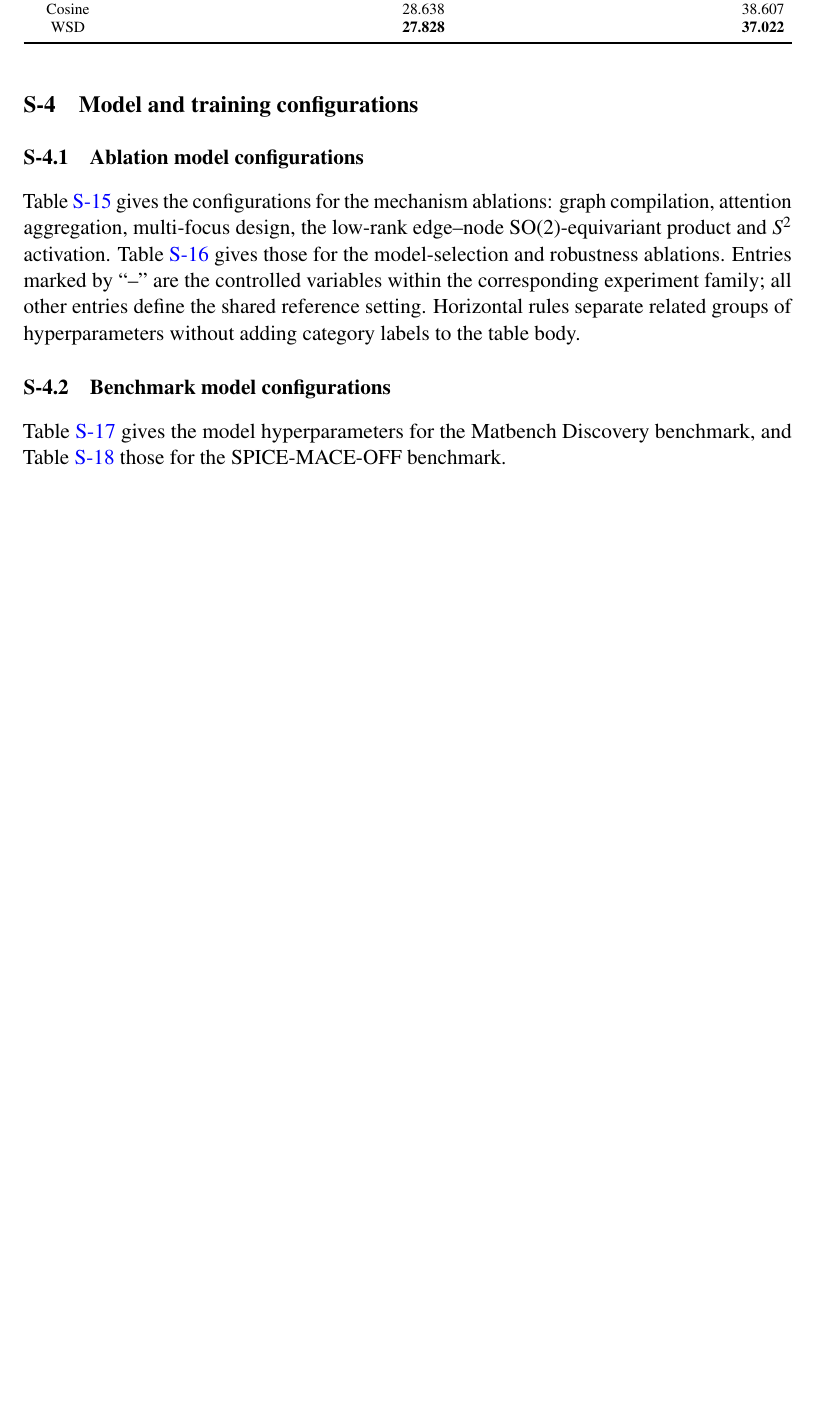
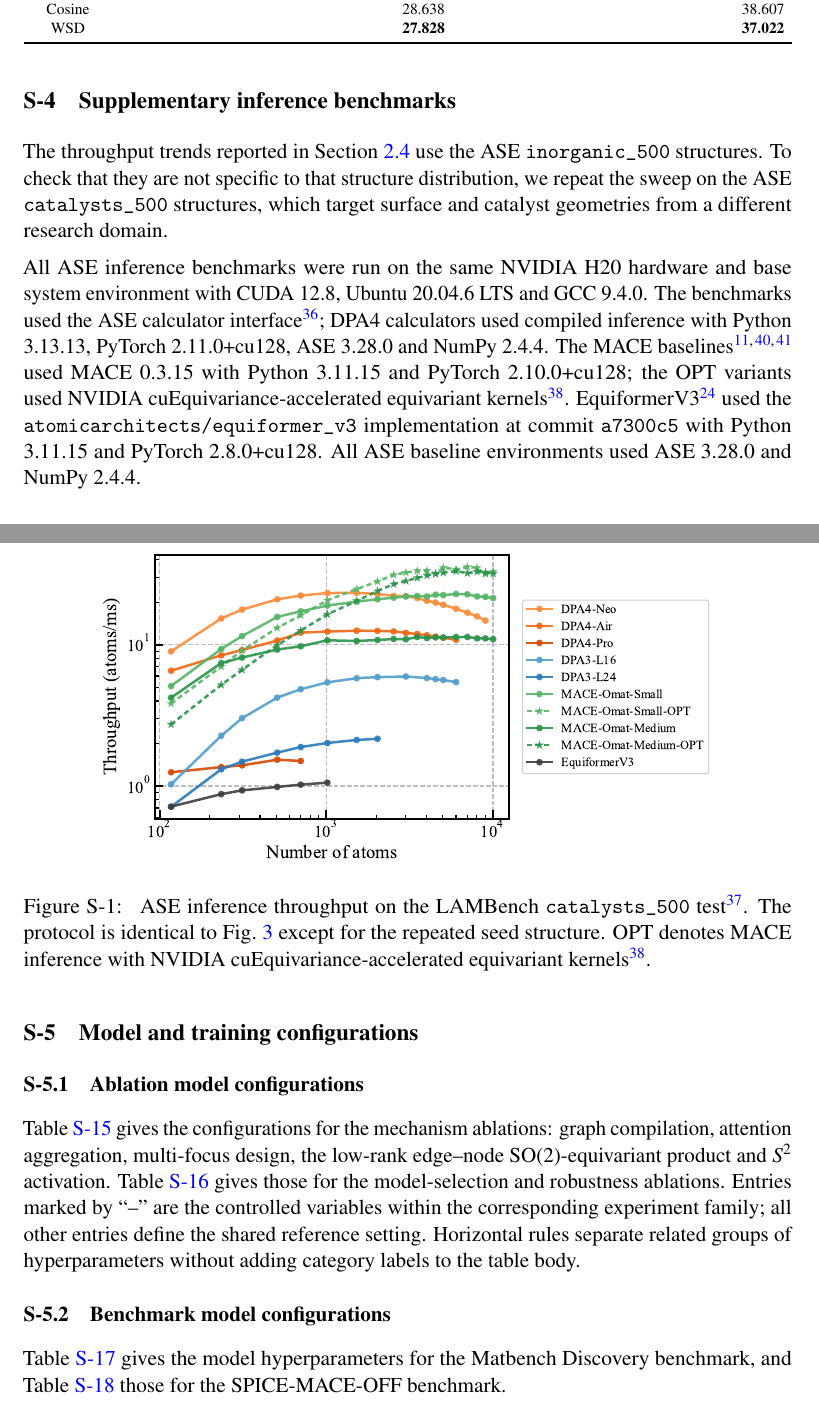
Before and after one commit to iProzd/DPA4-manuscript, a LaTeX paper (main_arxiv.tex, which reads chap/sm.tex): part of page 45 of 49 before the commit and two parts of pages 45 and 46 of 50 after it, the two joined at a grey line, cut so that both start at the same text, the shorter picture padded with empty space. Compiled offline with pdfLaTeX.

Commit message:
Restore §S-1 catalysts_500 benchmark and cross-link from §2.4
Uncomment the Supplementary inference benchmarks section and its figure,
label it sec:sm-inference, rewrite the opener around the inorganic vs
catalysts structure-distribution contrast, and add main-text pointers
in §2.4 (configuration → SI section; throughput ordering → SI figure).

Co-Authored-By: Claude Opus 4.7 (1M context) <noreply@anthropic.com>

```diff
--- a/chap/sm.tex
+++ b/chap/sm.tex
@@ -619,6 +619,30 @@ is used for the released DPA4 variants.
     \end{tabular*}
 \end{table}
 
+\FloatBarrier
+\section{Supplementary inference benchmarks}
+\label{sec:sm-inference}
+
+The throughput trends reported in Section~\ref{sec:efficiency} use the ASE
+\texttt{inorganic\_500} structures. To check that they are not specific to that
+structure distribution, we repeat the sweep on the ASE \texttt{catalysts\_500}
+structures, which target surface and catalyst geometries from a different
+research domain.
+
+All ASE inference benchmarks were run on the same NVIDIA H20 hardware and base
+system environment with CUDA 12.8, Ubuntu 20.04.6 LTS and GCC 9.4.0. The
+benchmarks used the ASE calculator
+interface~\cite{ase-paper}; DPA4 calculators used compiled inference with
+Python 3.13.13, PyTorch 2.11.0+cu128, ASE 3.28.0 and NumPy 2.4.4. The MACE
+baselines~\cite{batatia2022mace,barroso2024open,batatia2025crosslearning} used
+MACE 0.3.15 with Python 3.11.15 and PyTorch 2.10.0+cu128; the OPT variants used
+NVIDIA cuEquivariance-accelerated equivariant kernels~\cite{nvidia_cuequivariance}.
+EquiformerV3~\cite{liao2026equiformerv3} used the
+\texttt{atomicarchitects/equiformer\_v3} implementation at commit
+\texttt{a7300c5} with Python 3.11.15 and PyTorch 2.8.0+cu128. All ASE baseline
+environments used ASE 3.28.0 and NumPy 2.4.4.
+
+
 % \FloatBarrier
 % \section{Supplementary inference benchmarks}
 
@@ -683,19 +707,19 @@ is used for the released DPA4 variants.
 % equivariant message passing.
 % \fi
 
-% \begin{figure}[!ht]
-%     \centering
-%     \includegraphics[width=0.82\textwidth]{fig/ase-catalysts_500.pdf}
-%     \caption{
-%         ASE inference throughput on the LAMBench \texttt{catalysts\_500}
-%         test~\cite{peng2025lambench}.
-%         The protocol is identical to Fig.~\ref{fig:ase_inorganic_infer}
-%         except for the repeated seed structure.
-%         OPT denotes MACE inference with NVIDIA cuEquivariance-accelerated
-%         equivariant kernels~\cite{nvidia_cuequivariance}.
-%     }
-%     \label{fig:sm_ase_catalysts}
-% \end{figure}
+\begin{figure}[!ht]
+    \centering
+    \includegraphics[width=0.82\textwidth]{fig/ase-catalysts_500.pdf}
+    \caption{
+        ASE inference throughput on the LAMBench \texttt{catalysts\_500}
+        test~\cite{peng2025lambench}.
+        The protocol is identical to Fig.~\ref{fig:ase_inorganic_infer}
+        except for the repeated seed structure.
+        OPT denotes MACE inference with NVIDIA cuEquivariance-accelerated
+        equivariant kernels~\cite{nvidia_cuequivariance}.
+    }
+    \label{fig:sm_ase_catalysts}
+\end{figure}
 
 \section{Model and training configurations}
 
```
Also changed, not shown: chap/results.tex (+2 -1 lines).
